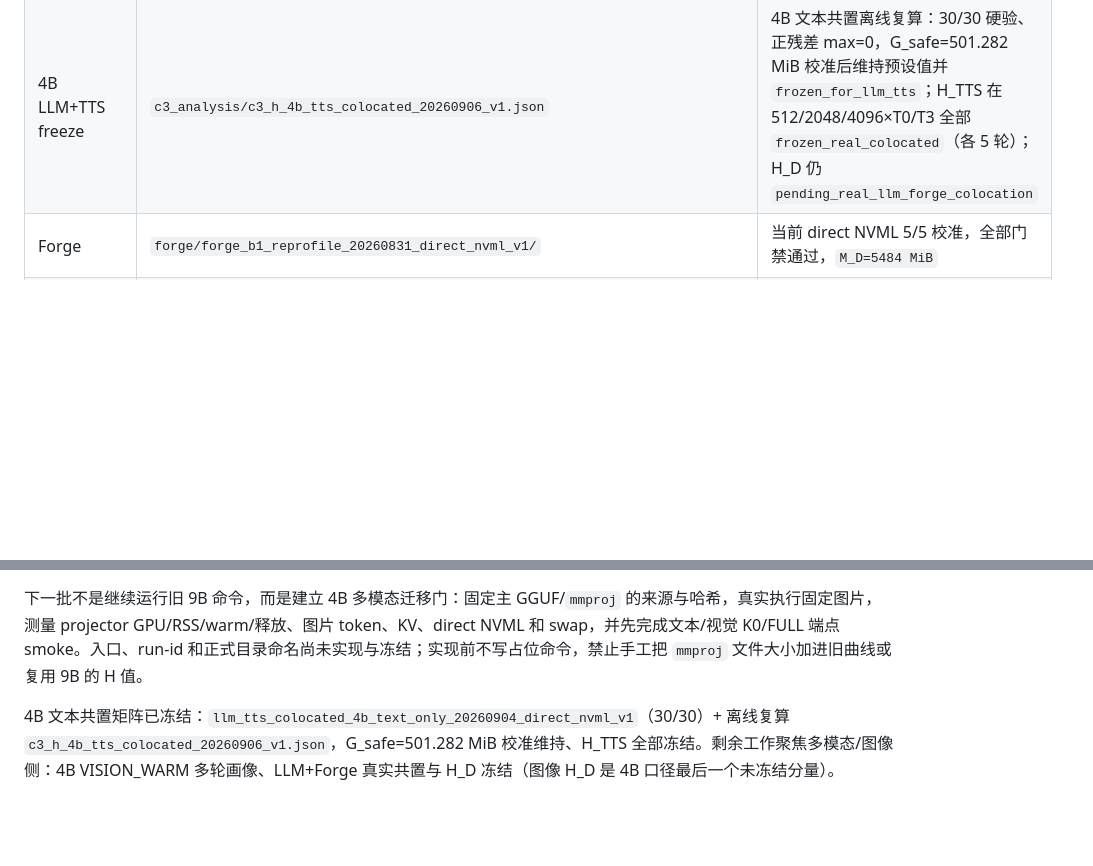
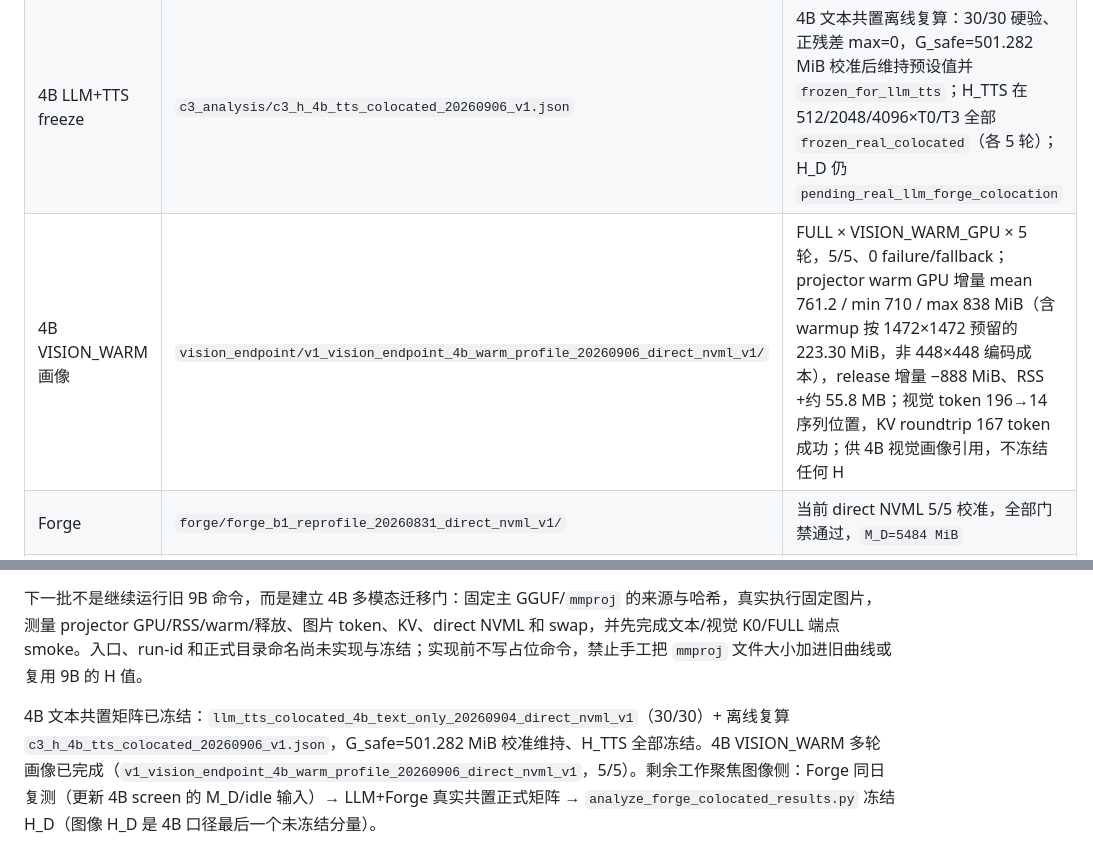
Before and after one commit to hakituo/EdgeSched, a Markdown page: docs/ELASTIC_RESIDENCY_RESULT_CATALOG_20260830.md, 2 parts joined by grey strips. GitHub-like rendering; blank space fills up the shorter version.

Commit message:
docs: 4B VISION_WARM 多轮画像 5/5 登记，下一步为 Forge 复测+共置

```diff
--- a/docs/ELASTIC_RESIDENCY_RESULT_CATALOG_20260830.md
+++ b/docs/ELASTIC_RESIDENCY_RESULT_CATALOG_20260830.md
@@ -43,6 +43,7 @@ experiment_results/elastic_residency/
 | 4B LLM+TTS smoke | `llm_tts_colocated/llm_tts_colocated_c4096_full_t0_4b_smoke_20260901_v1/` | C4096/FULL+T0 1/1 技术通过，真实后端/direct NVML/swap 0/完整 provenance；`P_colocated=6406.699 MiB`、物理余量 1744.301 MiB、正残差 0。该批次运行时尚未把 WAV SHA-256 写入 JSON，仅保留为正式矩阵前 smoke；正式矩阵使用新增哈希门禁的新 commit/run id |
 | 4B LLM+TTS formal | `llm_tts_colocated/llm_tts_colocated_4b_text_only_20260904_direct_nvml_v1/` | 6 候选×5 轮（512/2048/4096 × FULL × T0/T3），30/30、0 failure/fallback；真实后端/direct NVML/swap 增长 0/窗口内新鲜度 218–324 ms（<750 门禁）/30 个 WAV 大小与 SHA-256 全通过；manifest provenance 完整（commit `dc3974bf`，dirty=false）。已由 `analyze_colocated_results.py` 离线复算冻结 4B 文本口径 G_safe/H_TTS |
 | 4B LLM+TTS freeze | `c3_analysis/c3_h_4b_tts_colocated_20260906_v1.json` | 4B 文本共置离线复算：30/30 硬验、正残差 max=0，G_safe=501.282 MiB 校准后维持预设值并 `frozen_for_llm_tts`；H_TTS 在 512/2048/4096×T0/T3 全部 `frozen_real_colocated`（各 5 轮）；H_D 仍 `pending_real_llm_forge_colocation` |
+| 4B VISION_WARM 画像 | `vision_endpoint/v1_vision_endpoint_4b_warm_profile_20260906_direct_nvml_v1/` | FULL × VISION_WARM_GPU × 5 轮，5/5、0 failure/fallback；projector warm GPU 增量 mean 761.2 / min 710 / max 838 MiB（含 warmup 按 1472×1472 预留的 223.30 MiB，非 448×448 编码成本），release 增量 −888 MiB、RSS +约 55.8 MB；视觉 token 196→14 序列位置，KV roundtrip 167 token 成功；供 4B 视觉画像引用，不冻结任何 H |
 | Forge | `forge/forge_b1_reprofile_20260831_direct_nvml_v1/` | 当前 direct NVML 5/5 校准，全部门禁通过，`M_D=5484 MiB` |
 | 9B KV | `kv_calibration/c3_kv_cache_calibration_20260830_direct_nvml_v1/` | Qwen3.5-9B 48/48 KV 容量与语义证据 |
 | 9B LLM+TTS smoke | `llm_tts_colocated/llm_tts_colocated_c4096_k20_t0_smoke_20260831_v1/` | C4096/K20+T0 1/1 技术通过，0 failure/fallback；正残差 0，只作 9B 正式 artifact smoke |
@@ -149,4 +150,4 @@ B2、Forge 隔离校准、9B 完整 16 档筛选和 LLM+TTS 正式共置均已
 
 下一批不是继续运行旧 9B 命令，而是建立 4B 多模态迁移门：固定主 GGUF/`mmproj` 的来源与哈希，真实执行固定图片，测量 projector GPU/RSS/warm/释放、图片 token、KV、direct NVML 和 swap，并先完成文本/视觉 K0/FULL 端点 smoke。入口、run-id 和正式目录命名尚未实现与冻结；实现前不写占位命令，禁止手工把 `mmproj` 文件大小加进旧曲线或复用 9B 的 H 值。
 
-4B 文本共置矩阵已冻结：`llm_tts_colocated_4b_text_only_20260904_direct_nvml_v1`（30/30）+ 离线复算 `c3_h_4b_tts_colocated_20260906_v1.json`，G_safe=501.282 MiB 校准维持、H_TTS 全部冻结。剩余工作聚焦多模态/图像侧：4B VISION_WARM 多轮画像、LLM+Forge 真实共置与 H_D 冻结（图像 H_D 是 4B 口径最后一个未冻结分量）。
+4B 文本共置矩阵已冻结：`llm_tts_colocated_4b_text_only_20260904_direct_nvml_v1`（30/30）+ 离线复算 `c3_h_4b_tts_colocated_20260906_v1.json`，G_safe=501.282 MiB 校准维持、H_TTS 全部冻结。4B VISION_WARM 多轮画像已完成（`v1_vision_endpoint_4b_warm_profile_20260906_direct_nvml_v1`，5/5）。剩余工作聚焦图像侧：Forge 同日复测（更新 4B screen 的 M_D/idle 输入）→ LLM+Forge 真实共置正式矩阵 → `analyze_forge_colocated_results.py` 冻结 H_D（图像 H_D 是 4B 口径最后一个未冻结分量）。
```
Also changed, not shown: docs/PROJECT_CONTEXT.md (+1 -1 lines), docs/PROJECT_INDEX.md (+1 -1 lines).
